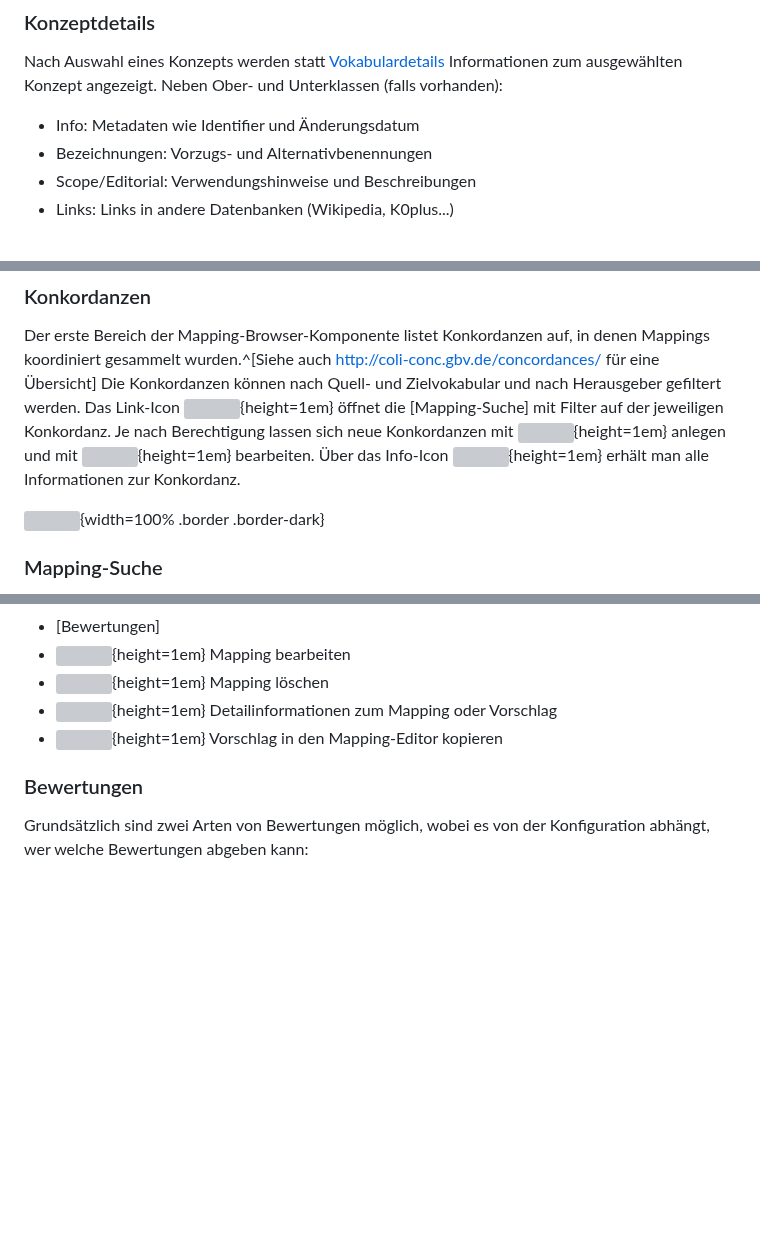
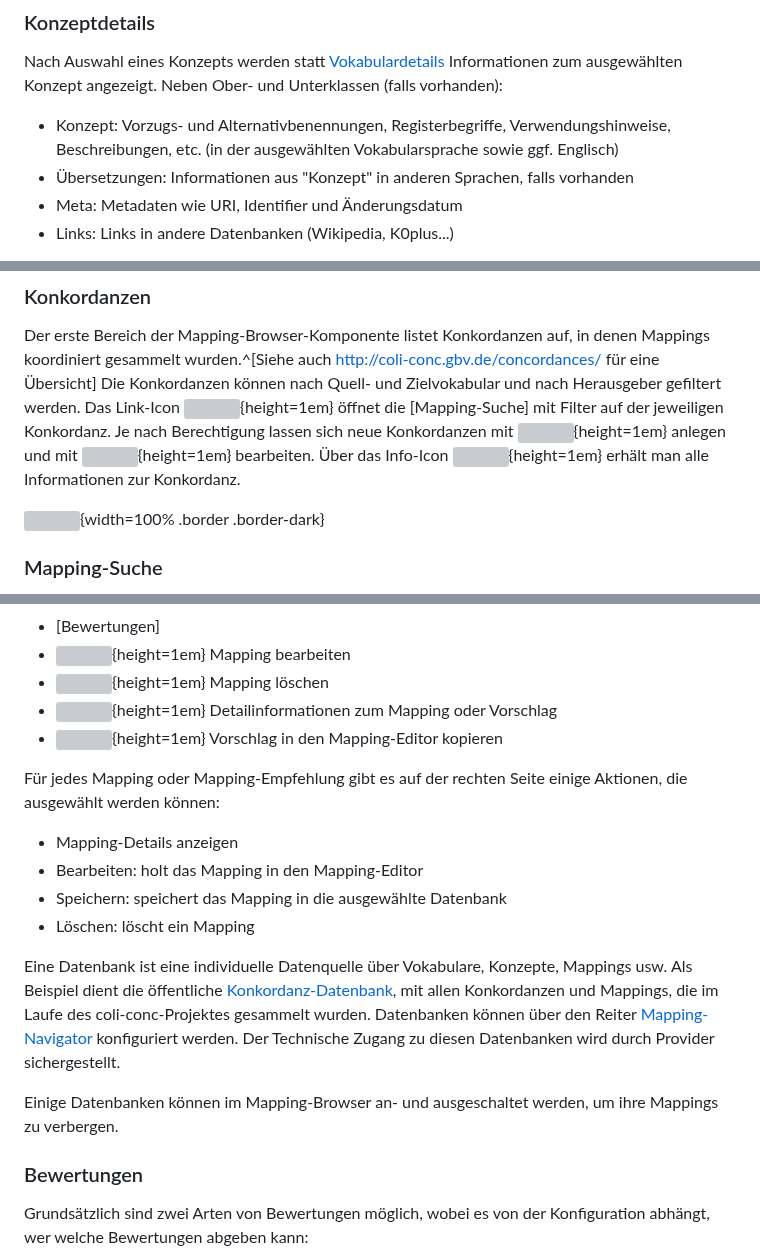
Before and after one commit to gbv/cocoda, a Markdown page: docs/de/user-manual-de.md, 3 parts joined by grey strips. Drawn GitHub-style; blank space fills up the shorter version; grey boxes are pictures that could not be loaded.

Commit message:
Adjust German manual (including addition of drafted changes)

```diff
--- a/docs/de/user-manual-de.md
+++ b/docs/de/user-manual-de.md
@@ -91,12 +90,9 @@ Es können auch Konzepte ausgewählt werden, auch wenn es im betreffenden Vokabu
 
 Nach Auswahl eines Konzepts werden statt [Vokabulardetails](#vokabulardetails) Informationen zum ausgewählten Konzept angezeigt. Neben Ober- und Unterklassen (falls vorhanden):
 
-<!--nächster Absatz korrigieren nach erfolgter Neubenennung der Tabs
--->
-
-* Info: Metadaten wie Identifier und Änderungsdatum
-* Bezeichnungen: Vorzugs- und Alternativbenennungen
-* Scope/Editorial: Verwendungshinweise und Beschreibungen
+* Konzept: Vorzugs- und Alternativbenennungen, Registerbegriffe, Verwendungshinweise, Beschreibungen, etc. (in der ausgewählten Vokabularsprache sowie ggf. Englisch)
+* Übersetzungen: Informationen aus "Konzept" in anderen Sprachen, falls vorhanden
+* Meta: Metadaten wie URI, Identifier und Änderungsdatum
 * Links: Links in andere Datenbanken (Wikipedia, K0plus...)
 
 Der Stern ![](img/icons/star.svg){height=1em} fügt das Konzept zur Schnellauswahl-Liste hinzu bzw. entfernt es daraus.
@@ -161,20 +157,6 @@ Der erste Bereich der Mapping-Browser-Komponente listet Konkordanzen auf, in den
 
 ![](img/cocoda-mapping-browser-con-de.png){width=100% .border .border-dark}
 
-<!--
-Für jedes Mapping oder Mapping-Empfehlung gibt es auf der rechten Seite ein paar Aktionen, die geklickt werden können:
-
-- Mapping-Details anzeigen: zeigt Mapping-Details an
-- Bearbeiten: holt das Mapping in den Mapping-Editor
-- Speichern: speichert das Mapping in die ausgewählte Datenbank
-- Löschen löscht eigene Mappings
-
-Eine Datenbank ist eine individuelle Datenquelle über Vokabulare, Konzepte, Mappings usw. Als Beispiel dient die öffentliche [Konkordanz-Datenbank](http://coli-conc.gbv.de/concordances/), mit allen Konkordanzen und Mappings, die im Laufe des coli-conc-Projektes gesammelt wurden. Datenbanken können über den Reiter [Mapping-Navigator](#datenbanken) konfiguriert werden. Der Technische Zugang zu diesen Datenbanken wird durch Provider sichergestellt.
-
-Einige Datenbanken können im Mapping-Browser an- und ausgeschaltet  werden, um ihre Mappings zu verbergen.
--->
-
-
 ### Mapping-Suche
 
 Die Mapping-Suche bietet eine Metasuche nach Mappings in vorhandene [Datenquellen]. In der ersten Zeile des Suchformulars können folgende Filter angegeben werden:
@@ -216,6 +198,17 @@ Sowie je nach Einstellungen:
 * ![](img/icons/trash.svg){height=1em} Mapping löschen
 * ![](img/icons/info-circle.svg){height=1em} Detailinformationen zum Mapping oder Vorschlag
 * ![](img/icons/clone-solid.svg){height=1em} Vorschlag in den Mapping-Editor kopieren
+
+Für jedes Mapping oder Mapping-Empfehlung gibt es auf der rechten Seite einige Aktionen, die ausgewählt werden können:
+
+- Mapping-Details anzeigen
+- Bearbeiten: holt das Mapping in den Mapping-Editor
+- Speichern: speichert das Mapping in die ausgewählte Datenbank
+- Löschen: löscht ein Mapping
+
+Eine Datenbank ist eine individuelle Datenquelle über Vokabulare, Konzepte, Mappings usw. Als Beispiel dient die öffentliche [Konkordanz-Datenbank](http://coli-conc.gbv.de/concordances/), mit allen Konkordanzen und Mappings, die im Laufe des coli-conc-Projektes gesammelt wurden. Datenbanken können über den Reiter [Mapping-Navigator](#datenbanken) konfiguriert werden. Der Technische Zugang zu diesen Datenbanken wird durch Provider sichergestellt.
+
+Einige Datenbanken können im Mapping-Browser an- und ausgeschaltet  werden, um ihre Mappings zu verbergen.
 
 ### Bewertungen
 
```
Also changed, not shown: other parts of docs/de/user-manual-de.md (+3 -4 lines).
